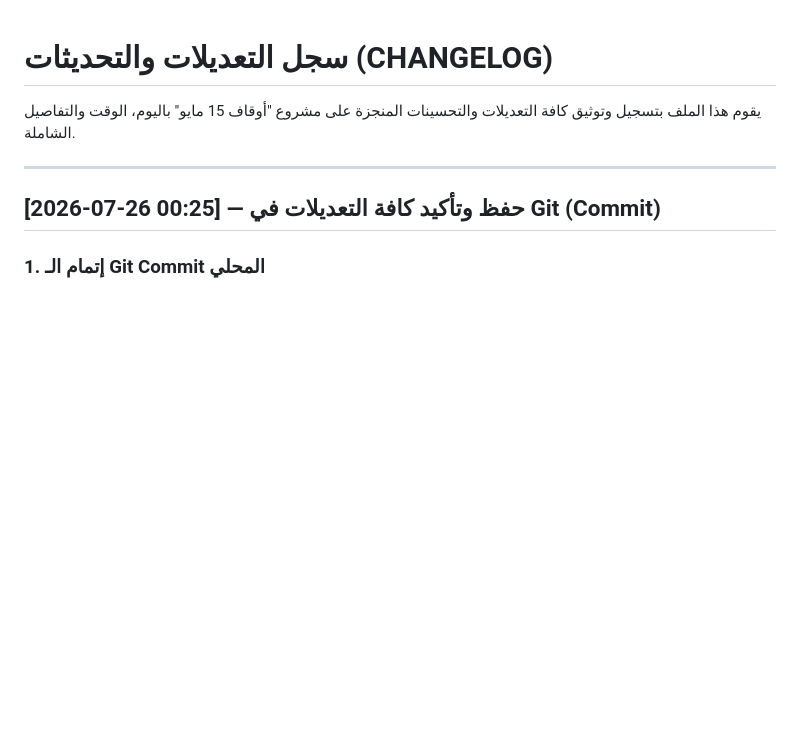
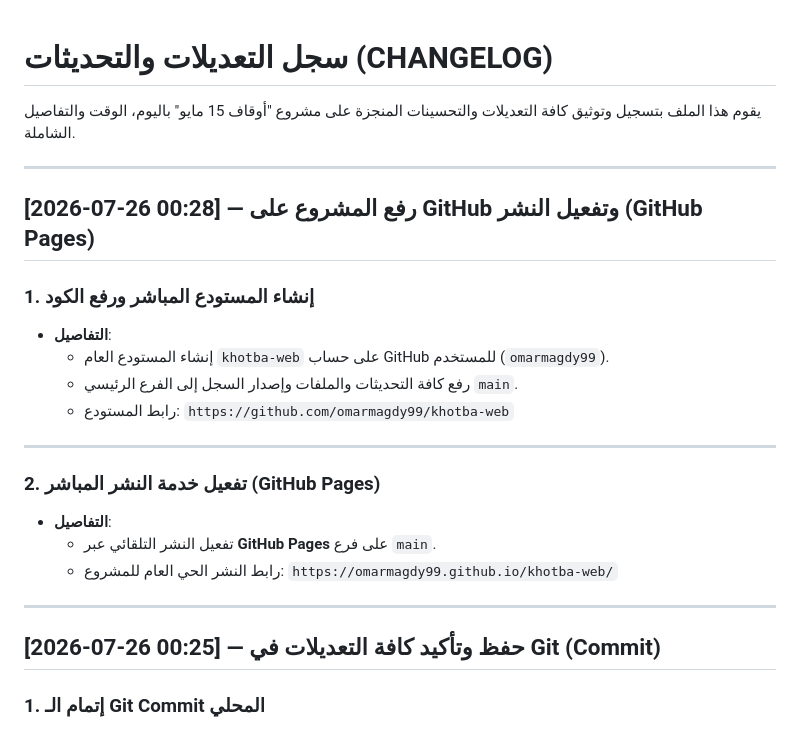
Before and after one commit to omarmagdy99/khotba-web, a Markdown page: CHANGELOG.md, the part around the change. Drawn GitHub-style; blank space fills up the shorter version.

Commit message:
Update CHANGELOG.md with GitHub Pages deployment info

```diff
--- a/CHANGELOG.md
+++ b/CHANGELOG.md
@@ -1,6 +1,23 @@
 # سجل التعديلات والتحديثات (CHANGELOG)
 
 يقوم هذا الملف بتسجيل وتوثيق كافة التعديلات والتحسينات المنجزة على مشروع "أوقاف 15 مايو" باليوم، الوقت والتفاصيل الشاملة.
+
+---
+
+## [2026-07-26 00:28] — رفع المشروع على GitHub وتفعيل النشر (GitHub Pages)
+
+### 1. إنشاء المستودع المباشر ورفع الكود
+- **التفاصيل**:
+  - إنشاء المستودع العام `khotba-web` على حساب GitHub للمستخدم (`omarmagdy99`).
+  - رفع كافة التحديثات والملفات وإصدار السجل إلى الفرع الرئيسي `main`.
+  - رابط المستودع: `https://github.com/omarmagdy99/khotba-web`
+
+---
+
+### 2. تفعيل خدمة النشر المباشر (GitHub Pages)
+- **التفاصيل**:
+  - تفعيل النشر التلقائي عبر **GitHub Pages** على فرع `main`.
+  - رابط النشر الحي العام للمشروع: `https://omarmagdy99.github.io/khotba-web/`
 
 ---
 
```
